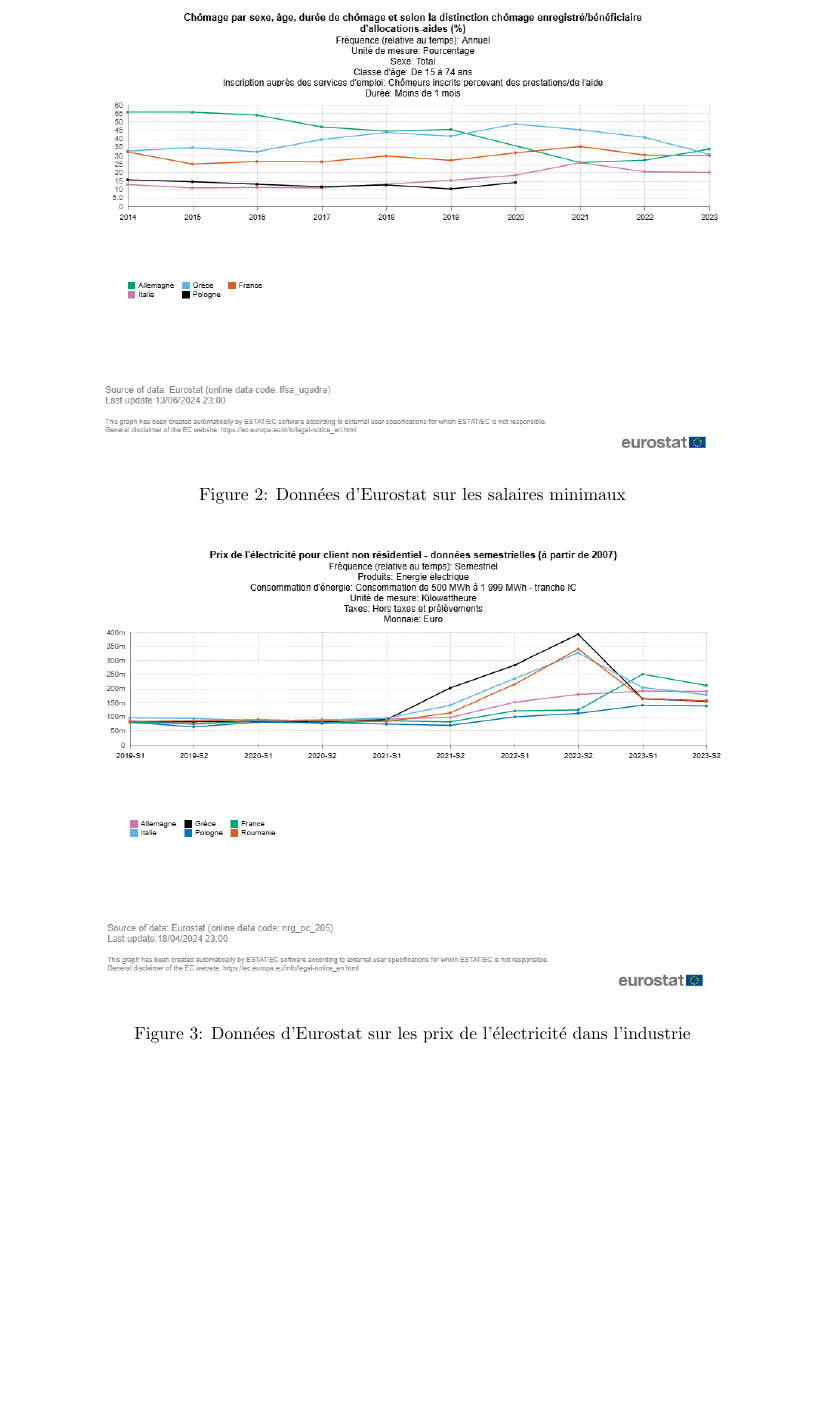
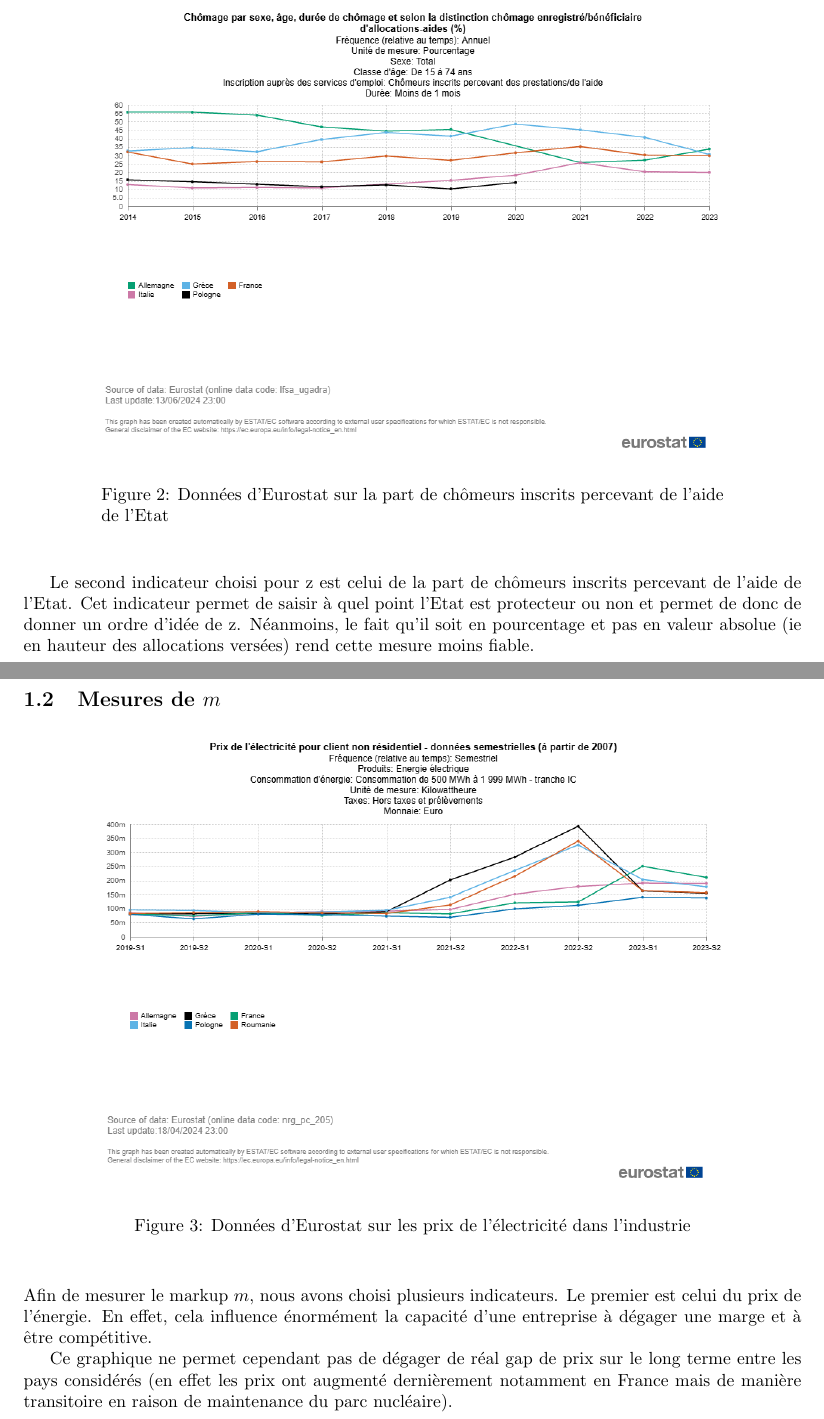
Before and after one commit to Choubouch/economerde, a LaTeX document (exercice_lecture_3.tex): part of page 2 of 4 before the commit and two parts of pages 2 and 3 of 5 after it, the two joined at a grey line, cut at the place of the change, the shorter picture padded with empty space. Compiled offline with pdfLaTeX.

Commit message:
premier_commenatires_q1

```diff
--- a/exercice_lecture_3.tex
+++ b/exercice_lecture_3.tex
@@ -37,9 +45,16 @@
     \begin{minipage}{0.8\textwidth}
         \centering
         \includegraphics[width=\textwidth]{"allocations.png"}
-        \caption{Données d'Eurostat sur les salaires minimaux}
+        \caption{Données d'Eurostat sur la part de chômeurs inscrits percevant de l'aide de l'Etat}
     \end{minipage}
   \end{figure}
+\vspace{0.5cm}
+
+Le second indicateur choisi pour z est celui de la part de chômeurs inscrits percevant de l'aide de l'Etat. Cet indicateur permet de saisir à quel point l'Etat est protecteur ou non et permet de donc de donner un ordre d'idée de z. Néanmoins, le fait qu'il soit en pourcentage et pas en valeur absolue (ie en hauteur des allocations versées) rend cette mesure moins fiable.
+
+
+\subsection{Mesures de $m$}
+
 
 \begin{figure}[H]
   \centering
@@ -49,6 +64,11 @@
       \caption{Données d'Eurostat sur les prix de l'électricité dans l'industrie}
   \end{minipage}
 \end{figure}
+\vspace{0.5cm}
+
+Afin de mesurer le markup $m$, nous avons choisi plusieurs indicateurs. Le premier est celui du prix de l'énergie. En effet, cela influence énormément la capacité d'une entreprise à dégager une marge et à être compétitive.
+
+Ce graphique ne permet cependant pas de dégager de réal gap de prix sur le long terme entre les pays considérés (en effet les prix ont augmenté dernièrement notamment en France mais de manière transitoire en raison de maintenance du parc nucléaire).
 
 \begin{figure}[H]
   \centering
```
Also changed, not shown: exercice_lecture_3.tex (13 more changed lines).
